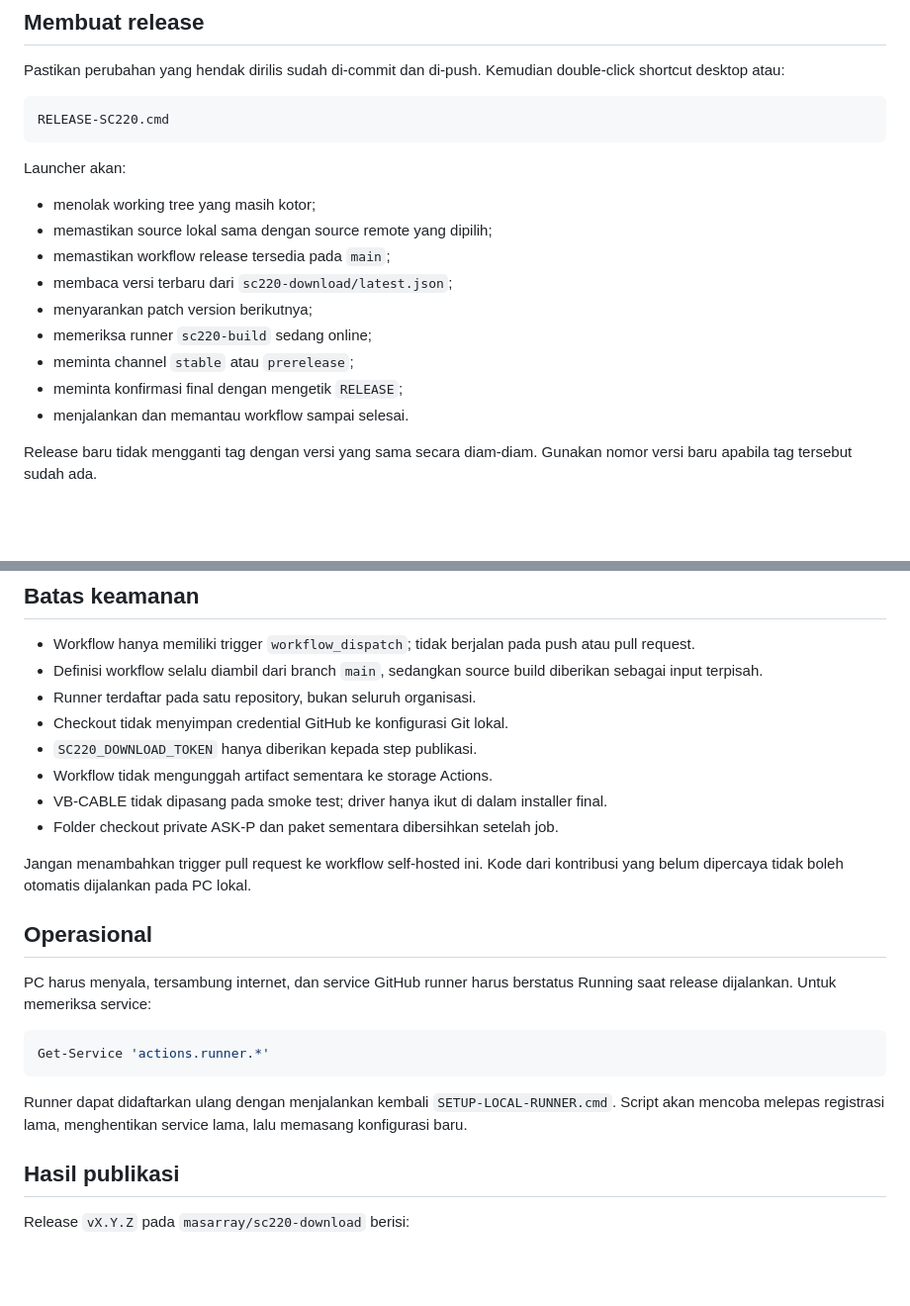
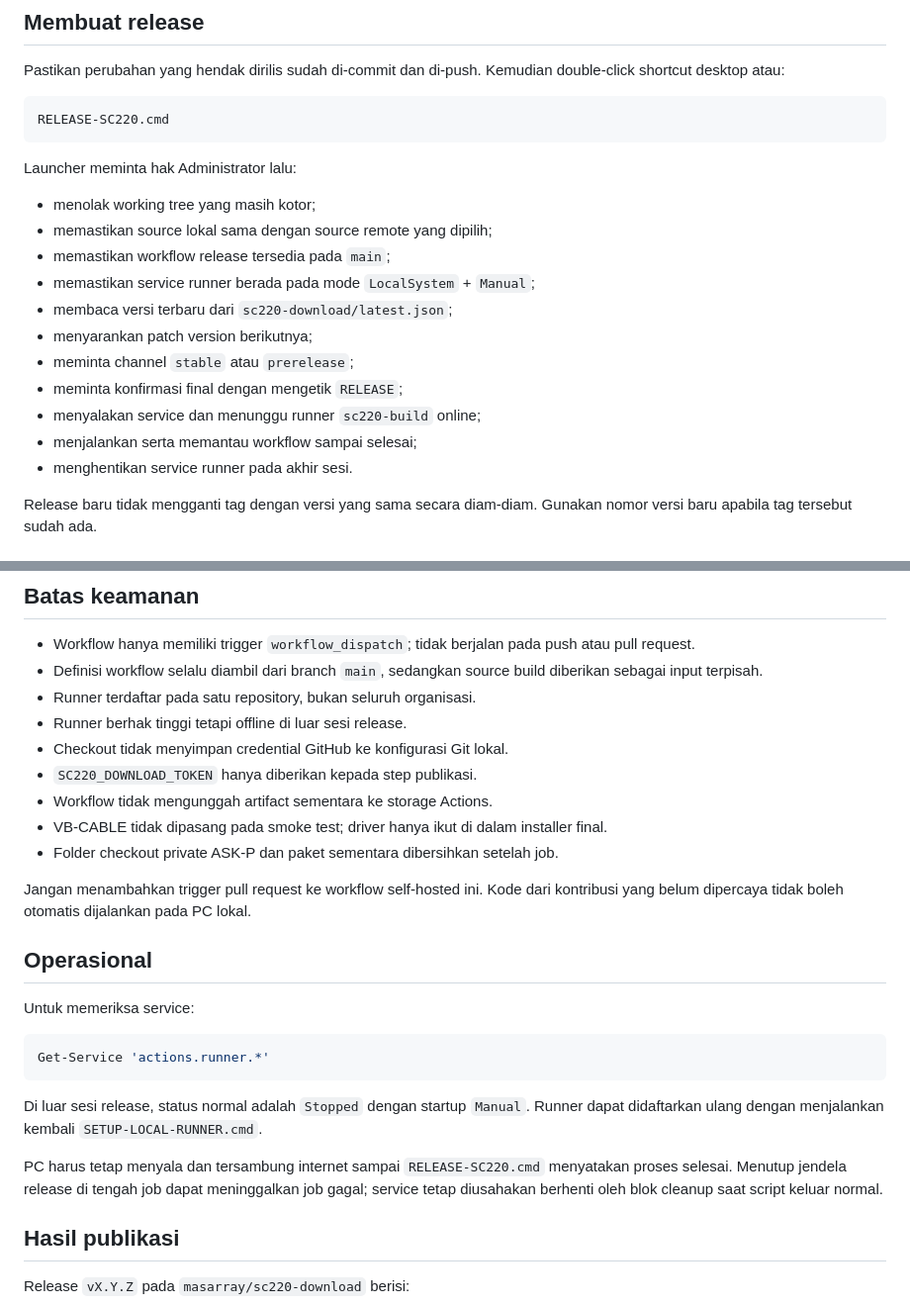
Before and after one commit to masarray/sc220-live, a Markdown page: docs/LOCAL_RUNNER_RELEASE.md, 2 parts joined by grey strips. Shown at 99% size. Drawn GitHub-style; blank space fills up the shorter version.

````diff
--- a/docs/LOCAL_RUNNER_RELEASE.md
+++ b/docs/LOCAL_RUNNER_RELEASE.md
@@ -73,17 +92,19 @@ Pastikan perubahan yang hendak dirilis sudah di-commit dan di-push. Kemudian dou
 RELEASE-SC220.cmd
 ```
 
-Launcher akan:
+Launcher meminta hak Administrator lalu:
 
 - menolak working tree yang masih kotor;
 - memastikan source lokal sama dengan source remote yang dipilih;
 - memastikan workflow release tersedia pada `main`;
+- memastikan service runner berada pada mode `LocalSystem` + `Manual`;
 - membaca versi terbaru dari `sc220-download/latest.json`;
 - menyarankan patch version berikutnya;
-- memeriksa runner `sc220-build` sedang online;
 - meminta channel `stable` atau `prerelease`;
 - meminta konfirmasi final dengan mengetik `RELEASE`;
-- menjalankan dan memantau workflow sampai selesai.
+- menyalakan service dan menunggu runner `sc220-build` online;
+- menjalankan serta memantau workflow sampai selesai;
+- menghentikan service runner pada akhir sesi.
 
 Release baru tidak mengganti tag dengan versi yang sama secara diam-diam. Gunakan nomor versi baru apabila tag tersebut sudah ada.
 
@@ -107,6 +128,7 @@ Jika salah satu tahap gagal, script publikasi tidak dijalankan dan `latest.json`
 - Workflow hanya memiliki trigger `workflow_dispatch`; tidak berjalan pada push atau pull request.
 - Definisi workflow selalu diambil dari branch `main`, sedangkan source build diberikan sebagai input terpisah.
 - Runner terdaftar pada satu repository, bukan seluruh organisasi.
+- Runner berhak tinggi tetapi offline di luar sesi release.
 - Checkout tidak menyimpan credential GitHub ke konfigurasi Git lokal.
 - `SC220_DOWNLOAD_TOKEN` hanya diberikan kepada step publikasi.
 - Workflow tidak mengunggah artifact sementara ke storage Actions.
@@ -117,13 +139,15 @@ Jangan menambahkan trigger pull request ke workflow self-hosted ini. Kode dari k
 
 ## Operasional
 
-PC harus menyala, tersambung internet, dan service GitHub runner harus berstatus Running saat release dijalankan. Untuk memeriksa service:
+Untuk memeriksa service:
 
 ```powershell
 Get-Service 'actions.runner.*'
 ```
 
-Runner dapat didaftarkan ulang dengan menjalankan kembali `SETUP-LOCAL-RUNNER.cmd`. Script akan mencoba melepas registrasi lama, menghentikan service lama, lalu memasang konfigurasi baru.
+Di luar sesi release, status normal adalah `Stopped` dengan startup `Manual`. Runner dapat didaftarkan ulang dengan menjalankan kembali `SETUP-LOCAL-RUNNER.cmd`.
+
+PC harus tetap menyala dan tersambung internet sampai `RELEASE-SC220.cmd` menyatakan proses selesai. Menutup jendela release di tengah job dapat meninggalkan job gagal; service tetap diusahakan berhenti oleh blok cleanup saat script keluar normal.
 
 ## Hasil publikasi
 
````
Also changed, not shown: other parts of docs/LOCAL_RUNNER_RELEASE.md (+28 -9 lines).
